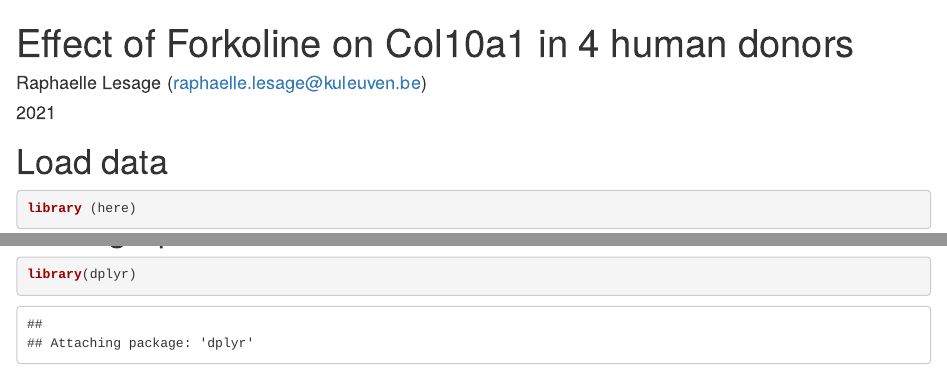
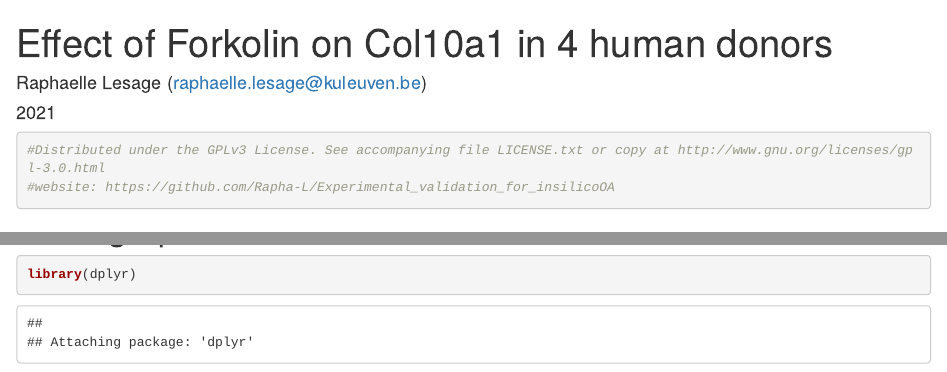
Before and after one commit to Rapha-L/Experimental_validation_for_insilicoOA, an R Markdown document (PCR Human OA donors/4humanDonors_col10a1.Rmd): the page in a window 1100 px wide, from its top, and a second part further down, joined at a grey line. Rendered offline with R 4.5, knitr and Pandoc, with nearby package versions; some code elsewhere in the file could not run offline.

Commit message:
Update License and website information

````diff
--- a/PCR Human OA donors/4humanDonors_col10a1.Rmd
+++ b/PCR Human OA donors/4humanDonors_col10a1.Rmd
@@ -1,11 +1,16 @@
 ---
-title: "Effect of Forkoline on Col10a1 in 4 human donors"
+title: "Effect of Forkolin on Col10a1 in 4 human donors"
 output: html_notebook
 author: Raphaelle Lesage (raphaelle.lesage@kuleuven.be)
 license: Distributed under the GPLv3 License. See accompanying file LICENSE.txt or copy at http://www.gnu.org/licenses/gpl-3.0.html
-website: kjn
+website: https://github.com/Rapha-L/Experimental_validation_for_insilicoOA
 date: 2021
 ---
+```{r}
+#Distributed under the GPLv3 License. See accompanying file LICENSE.txt or copy at http://www.gnu.org/licenses/gpl-3.0.html
+#website: https://github.com/Rapha-L/Experimental_validation_for_insilicoOA
+```
+
 
 # Load data
 ```{r}
````
Also changed, not shown: workflow_analysis_ATDC5_severalControls.R (+1 -1 lines), PCR Human OA donors/4humanDonors_col10a1.nb.html.
